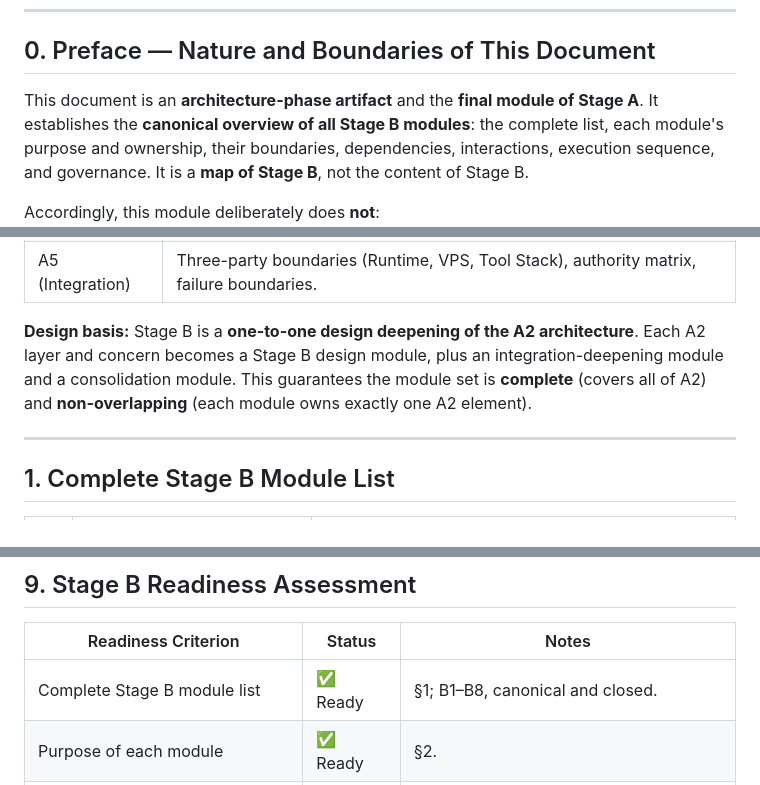
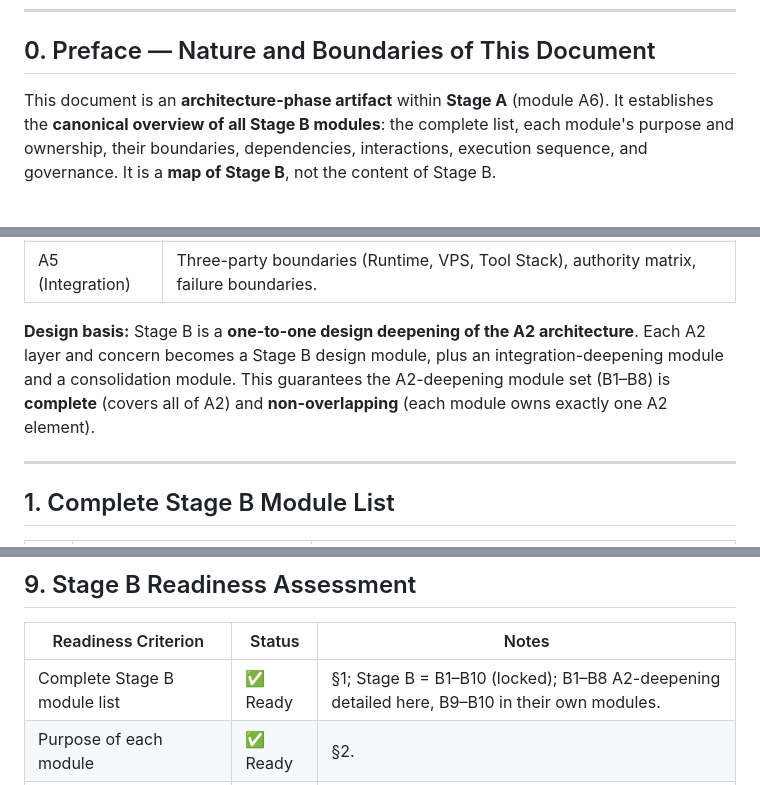
Before and after one commit to AmbarPandey/C-Cloning, a Markdown page: Production_Module_Overview.md, 3 parts joined by grey strips. Drawn GitHub-style.

```diff
--- a/Production_Module_Overview.md
+++ b/Production_Module_Overview.md
@@ -13,7 +13,7 @@
 
 ## 0. Preface — Nature and Boundaries of This Document
 
-This document is an **architecture-phase artifact** and the **final module of Stage A**. It
+This document is an **architecture-phase artifact** within **Stage A** (module A6). It
 establishes the **canonical overview of all Stage B modules**: the complete list, each module's
 purpose and ownership, their boundaries, dependencies, interactions, execution sequence, and
 governance. It is a **map of Stage B**, not the content of Stage B.
@@ -40,8 +40,8 @@ Stage B into implementation; it establishes the stable module map that later Sta
 
 **Design basis:** Stage B is a **one-to-one design deepening of the A2 architecture**. Each A2
 layer and concern becomes a Stage B design module, plus an integration-deepening module and a
-consolidation module. This guarantees the module set is **complete** (covers all of A2) and
-**non-overlapping** (each module owns exactly one A2 element).
+consolidation module. This guarantees the A2-deepening module set (B1–B8) is **complete** (covers
+all of A2) and **non-overlapping** (each module owns exactly one A2 element).
 
 ---
 
@@ -233,7 +237,7 @@ Stage B grows by **addition within the fixed map**, never by redesigning it:
 
 | Readiness Criterion | Status | Notes |
 |---------------------|--------|-------|
-| Complete Stage B module list | ✅ Ready | §1; B1–B8, canonical and closed. |
+| Complete Stage B module list | ✅ Ready | §1; Stage B = B1–B10 (locked); B1–B8 A2-deepening detailed here, B9–B10 in their own modules. |
 | Purpose of each module | ✅ Ready | §2. |
 | Ownership of each module | ✅ Ready | §3; single-owner per A2 element. |
 | Module boundaries | ✅ Ready | §3; each owns exactly one A2 element. |
```
Also changed, not shown: other parts of Production_Module_Overview.md (+26 -18 lines).
